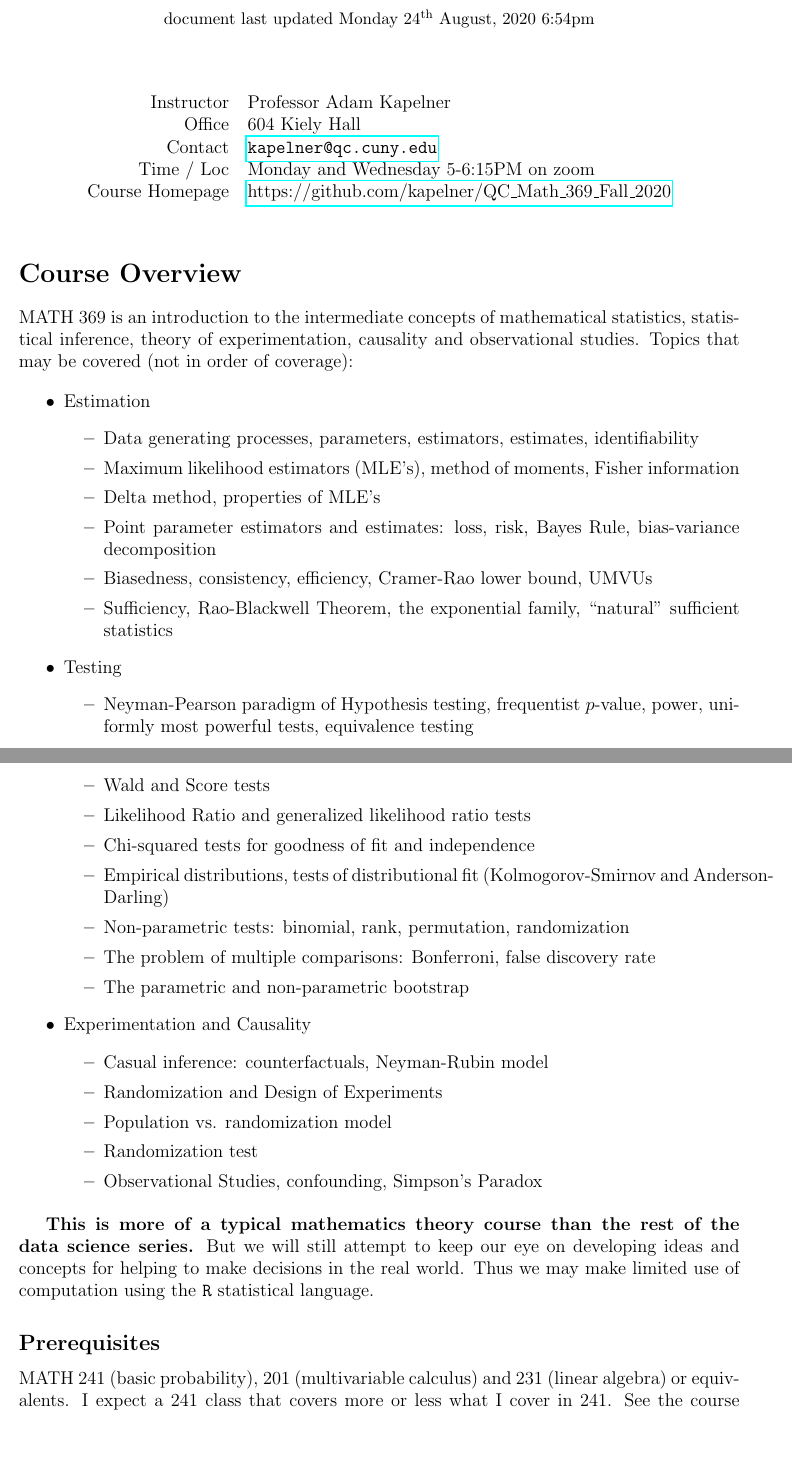
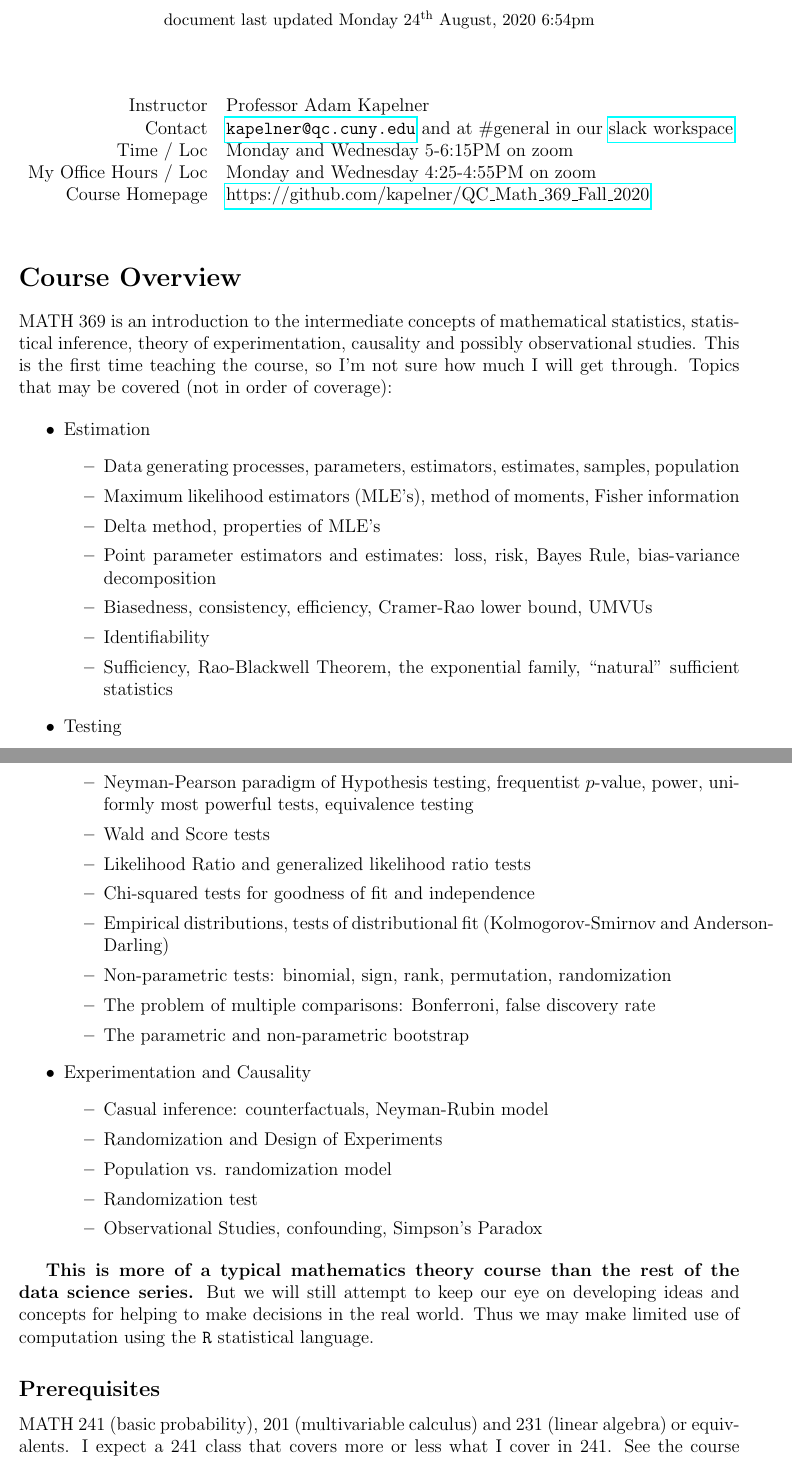
Before and after one commit to kapelner/QC_Math_369_Fall_2020, a LaTeX document (syllabus/syllabus.tex): two parts of pages 1 and 2 of 8, joined at a grey line, cut so that both start at the same text, the shorter picture padded with empty space. Compiled offline with pdfLaTeX.

Commit message:
updated syllabus

```diff
--- a/syllabus/syllabus.tex
+++ b/syllabus/syllabus.tex
@@ -26,7 +26,7 @@
 \newcommand{\qu}[1]{``#1''}
 
 
-\title{MATH 369 Fall 2020 (3 credits) \\ Course Syllabus}
+\title{MATH 369 / 650 Fall 2020 (3 credits) \\ Course Syllabus}
 
 \author[]{Adam Kapelner, Ph.D.}
 
@@ -41,26 +41,28 @@
 \centering
 \begin{tabular}{rl}
 Instructor & Professor Adam Kapelner \\
-Office & 604 Kiely Hall \\
-Contact & \url{kapelner@qc.cuny.edu} \\
+%Office & 604 Kiely Hall \\
+Contact & \url{kapelner@qc.cuny.edu} and at \#general in our \href{https://qcmath369f20.slack.com/}{slack workspace} \\
 Time / Loc & Monday and Wednesday 5-6:15PM on zoom \\
+My Office Hours / Loc & Monday and Wednesday 4:25-4:55PM on zoom \\
 Course Homepage & \href{https://github.com/kapelner/QC_Math_369_Fall_2020}{https://github.com/kapelner/QC\_Math\_369\_Fall\_2020} \\
 \end{tabular}
 \end{table}
 
 \section*{Course Overview}
 
-MATH 369 is an introduction to the intermediate concepts of mathematical statistics, statistical inference, theory of experimentation, causality and observational studies. Topics that may be covered (not in order of coverage):
+MATH 369 is an introduction to the intermediate concepts of mathematical statistics, statistical inference, theory of experimentation, causality and possibly observational studies. This is the first time teaching the course, so I'm not sure how much I will get through. Topics that may be covered (not in order of coverage):
 
 \begin{itemize}
 \itemsep -0.0em
 \item Estimation
 \begin{itemize}
-\item Data generating processes, parameters, estimators, estimates, identifiability
+\item Data generating processes, parameters, estimators, estimates, samples, population
 \item Maximum likelihood estimators (MLE's), method of moments, Fisher information
 \item Delta method, properties of MLE's
 \item Point parameter estimators and estimates: loss, risk, Bayes Rule, bias-variance decomposition
 \item Biasedness, consistency, efficiency, Cramer-Rao lower bound, UMVUs
+\item Identifiability
 \item Sufficiency, Rao-Blackwell Theorem, the exponential family, \qu{natural} sufficient statistics
 \end{itemize}
 \item Testing
@@ -70,7 +72,7 @@ MATH 369 is an introduction to the intermediate concepts of mathematical statist
 \item Likelihood Ratio and generalized likelihood ratio tests
 \item Chi-squared tests for goodness of fit and independence
 \item Empirical distributions, tests of distributional fit (Kolmogorov-Smirnov and Anderson-Darling)
-\item Non-parametric tests: binomial, rank, permutation, randomization
+\item Non-parametric tests: binomial, sign, rank, permutation, randomization
 \item The problem of multiple comparisons: Bonferroni, false discovery rate
 \item The parametric and non-parametric bootstrap
 \end{itemize}
```
Also changed, not shown: README.md, syllabus/syllabus.pdf, syllabus/syllabus.tex (11 more changed lines).
